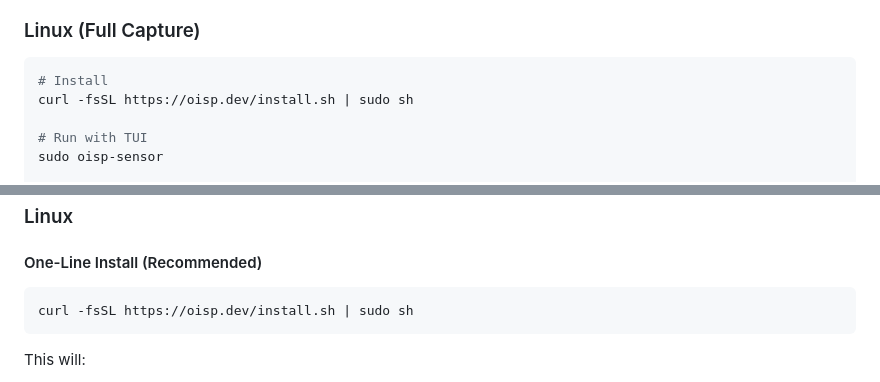
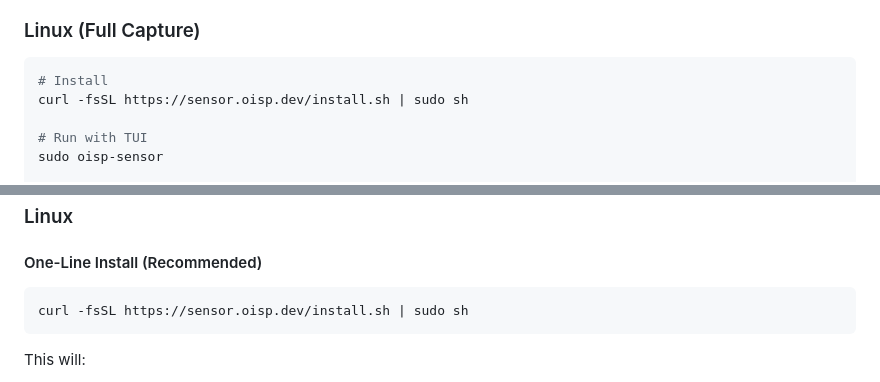
Before and after one commit to OximyHQ/oisp-sensor, a Markdown page: README.md, 2 parts joined by grey strips. Drawn GitHub-style.

Commit message:
Update installation instructions in README.md to point to the new sensor.oisp.dev URL for the install script.

````diff
--- a/README.md
+++ b/README.md
@@ -56,7 +56,7 @@ OISP Sensor observes at the **system boundary** - below applications, above the
 
 ```bash
 # Install
-curl -fsSL https://oisp.dev/install.sh | sudo sh
+curl -fsSL https://sensor.oisp.dev/install.sh | sudo sh
 
 # Run with TUI
 sudo oisp-sensor
@@ -321,7 +321,7 @@ Trace: tr_01JGXYZ... (12.3s, 15,420 tokens)
 #### One-Line Install (Recommended)
 
 ```bash
-curl -fsSL https://oisp.dev/install.sh | sudo sh
+curl -fsSL https://sensor.oisp.dev/install.sh | sudo sh
 ```
 
 This will:
````
